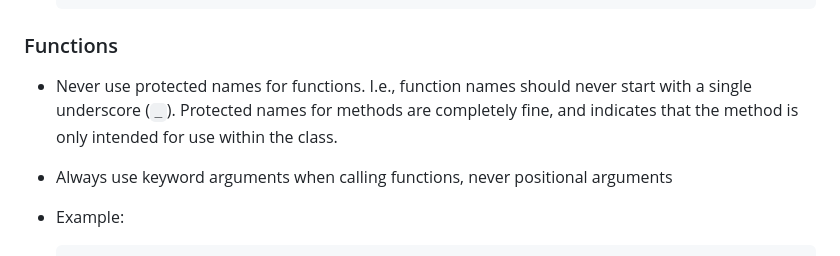
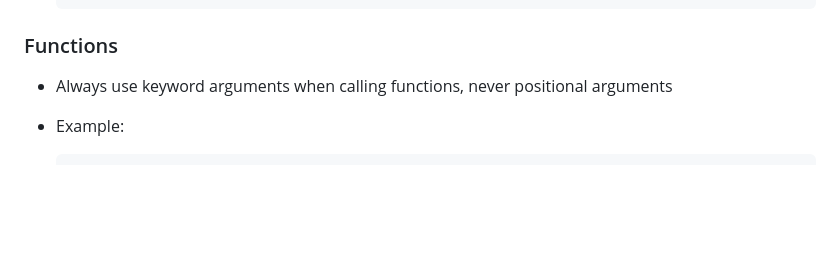
Before and after one commit to saattrupdan/dotfiles, a Markdown page: AGENTS.md, the part around the change. GitHub-like rendering; blank space fills up the shorter version.

Commit message:
chore: Update dot files

```diff
--- a/AGENTS.md
+++ b/AGENTS.md
@@ -106,9 +106,6 @@ Speak either English or Danish, nothing else. Use the same language of the user.
 
 ### Functions
 
-- Never use protected names for functions. I.e., function names should never start with
-  a single underscore (`_`). Protected names for methods are completely fine, and
-  indicates that the method is only intended for use within the class.
 - Always use keyword arguments when calling functions, never positional arguments
 - Example:
 
```
